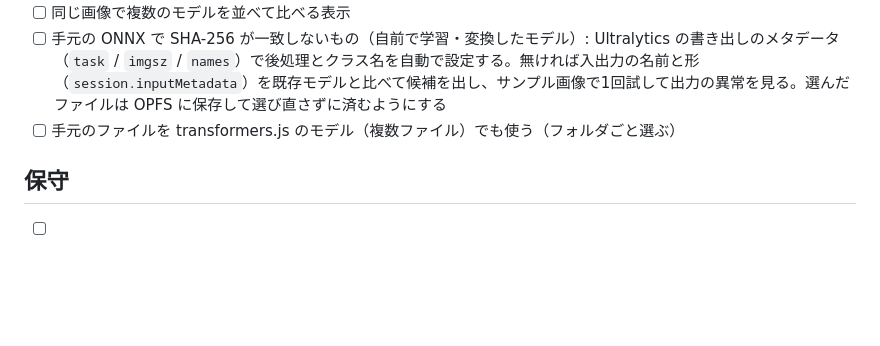
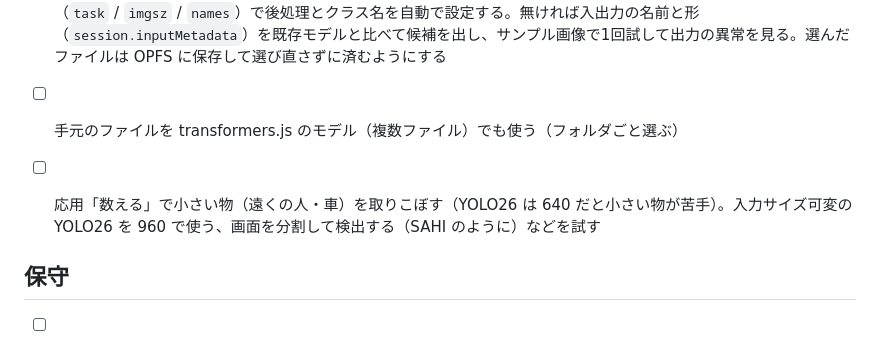
Before and after one commit to YoshiRi/cv-playground, a Markdown page: docs/TODO.md, the part around the change. Rendered like a GitHub page; blank space fills up the shorter version.

Commit message:
TODO: 応用「数える」で小さい物を取りこぼす
Co-Authored-By: Claude Opus 5.5 <noreply@anthropic.com>
Claude-Session: https://claude.ai/code/session_019d2Q2RAEcFiEkQUyT4icrV

```diff
--- a/docs/TODO.md
+++ b/docs/TODO.md
@@ -26,6 +26,8 @@
 - [ ] 手元の ONNX で SHA-256 が一致しないもの（自前で学習・変換したモデル）: Ultralytics の書き出しのメタデータ（`task` / `imgsz` / `names`）で後処理とクラス名を自動で設定する。無ければ入出力の名前と形（`session.inputMetadata`）を既存モデルと比べて候補を出し、サンプル画像で1回試して出力の異常を見る。選んだファイルは OPFS に保存して選び直さずに済むようにする
 - [ ] 手元のファイルを transformers.js のモデル（複数ファイル）でも使う（フォルダごと選ぶ）
 
+- [ ] 応用「数える」で小さい物（遠くの人・車）を取りこぼす（YOLO26 は 640 だと小さい物が苦手）。入力サイズ可変の YOLO26 を 960 で使う、画面を分割して検出する（SAHI のように）などを試す
+
 ## 保守
 
 - [ ] ブラウザでの自動テスト（今は手元の puppeteer スクリプトで確認している）を GitHub Actions に載せる
```
